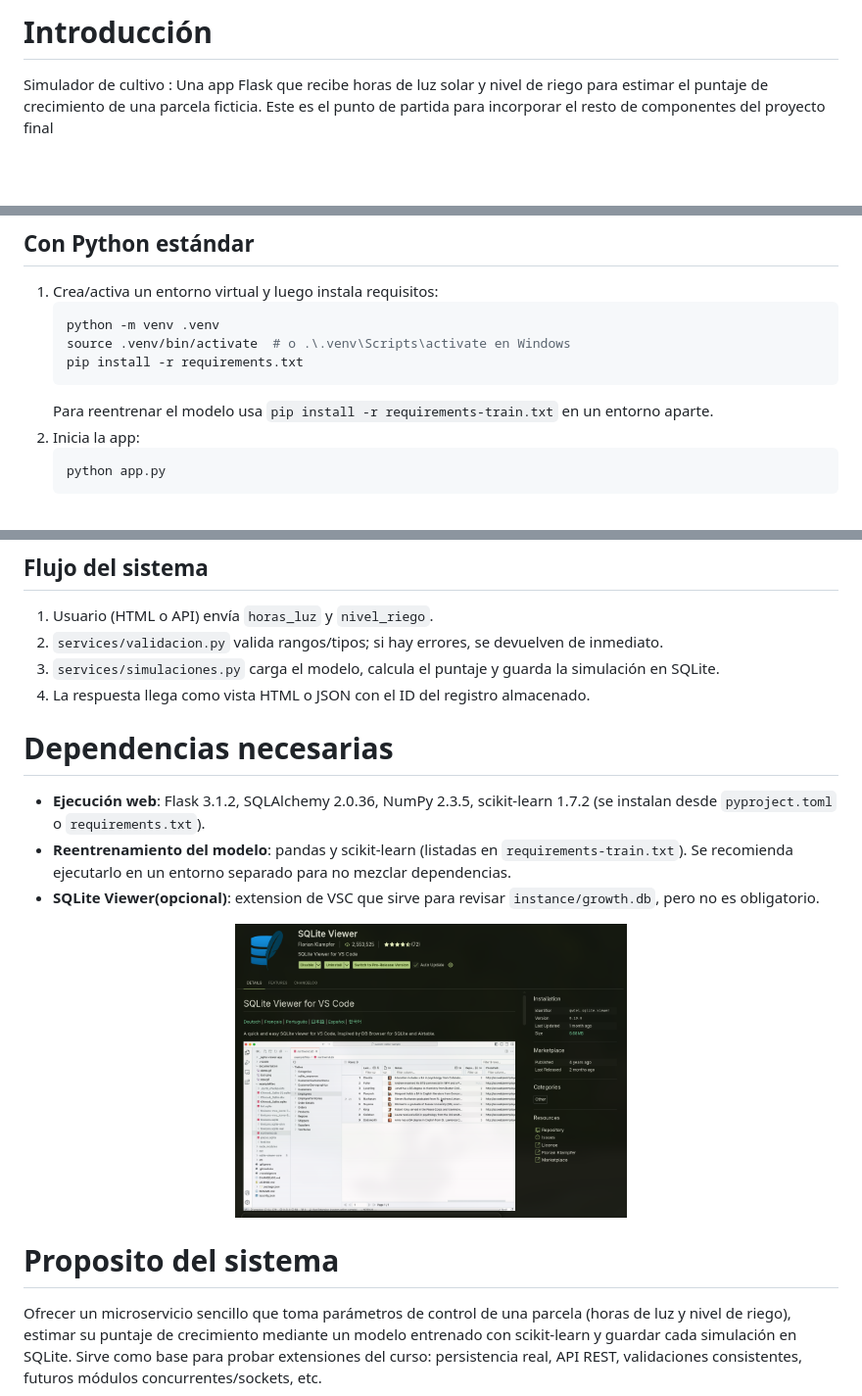
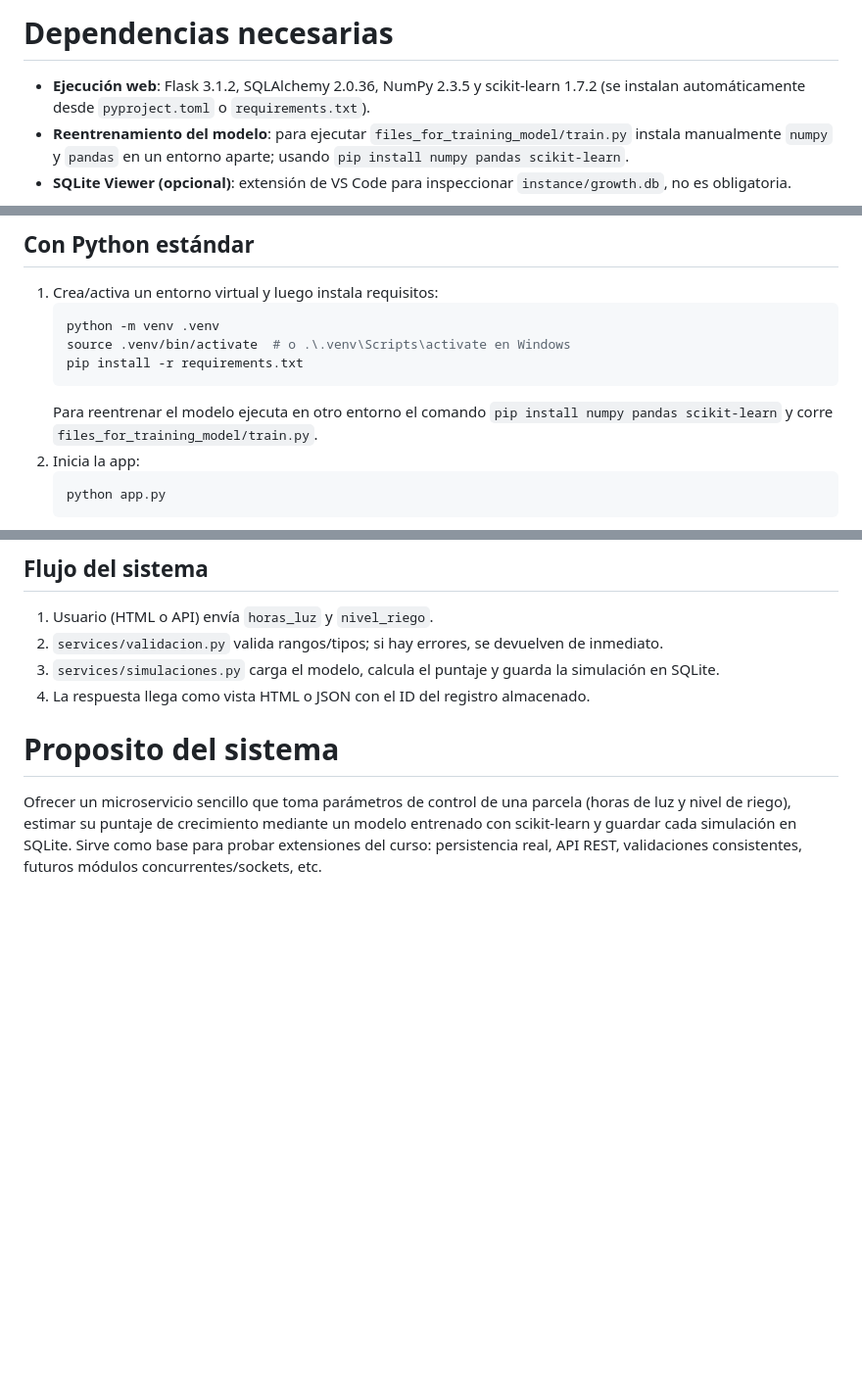
Before and after one commit to iYeremy/flask-microservice-advanced, a Markdown page: README.md, 3 parts joined by grey strips. Shown: that part at 98% size. Drawn GitHub-style; blank space fills up the shorter version.

Commit message:
docs: eliminar requirements para train

````diff
--- a/README.md
+++ b/README.md
@@ -1,4 +1,6 @@
-# Introducción
+# Dependencias necesarias
 
-Simulador de cultivo : Una app Flask que recibe horas de luz solar y nivel de riego para estimar el puntaje de crecimiento de una parcela ficticia. Este es el punto de partida para incorporar el resto de componentes del proyecto final
+-   **Ejecución web**: Flask 3.1.2, SQLAlchemy 2.0.36, NumPy 2.3.5 y scikit-learn 1.7.2 (se instalan automáticamente desde `pyproject.toml` o `requirements.txt`).
+-   **Reentrenamiento del modelo**: para ejecutar `files_for_training_model/train.py` instala manualmente `numpy` y `pandas` en un entorno aparte; usando `pip install numpy pandas scikit-learn`.
+-   **SQLite Viewer (opcional)**: extensión de VS Code para inspeccionar `instance/growth.db`, no es obligatoria.
 
@@ -23,7 +29,7 @@ Simulador de cultivo : Una app Flask que recibe horas de luz solar y nivel de ri
     source .venv/bin/activate  # o .\.venv\Scripts\activate en Windows
     pip install -r requirements.txt
     ```
-    Para reentrenar el modelo usa `pip install -r requirements-train.txt` en un entorno aparte.
+    Para reentrenar el modelo ejecuta en otro entorno el comando `pip install numpy pandas scikit-learn` y corre `files_for_training_model/train.py`.
 2. Inicia la app:
     ```bash
     python app.py
@@ -84,15 +89,6 @@ Puedes ingresar a https://www.postman.com/ para descargarlo y hacer tus pruebas
 2. `services/validacion.py` valida rangos/tipos; si hay errores, se devuelven de inmediato.
 3. `services/simulaciones.py` carga el modelo, calcula el puntaje y guarda la simulación en SQLite.
 4. La respuesta llega como vista HTML o JSON con el ID del registro almacenado.
-
-# Dependencias necesarias
-
--   **Ejecución web**: Flask 3.1.2, SQLAlchemy 2.0.36, NumPy 2.3.5, scikit-learn 1.7.2 (se instalan desde `pyproject.toml` o `requirements.txt`).
--   **Reentrenamiento del modelo**: pandas y scikit-learn (listadas en `requirements-train.txt`). Se recomienda ejecutarlo en un entorno separado para no mezclar dependencias.
--   **SQLite Viewer(opcional)**: extension de VSC que sirve para revisar `instance/growth.db`, pero no es obligatorio.
-<div align="center">
-  <img src="docs/images/SQLiteViewer.png" width="400">
-</div>
 
 # Proposito del sistema
 
````
Also changed, not shown: other parts of README.md (+5 -2 lines).
